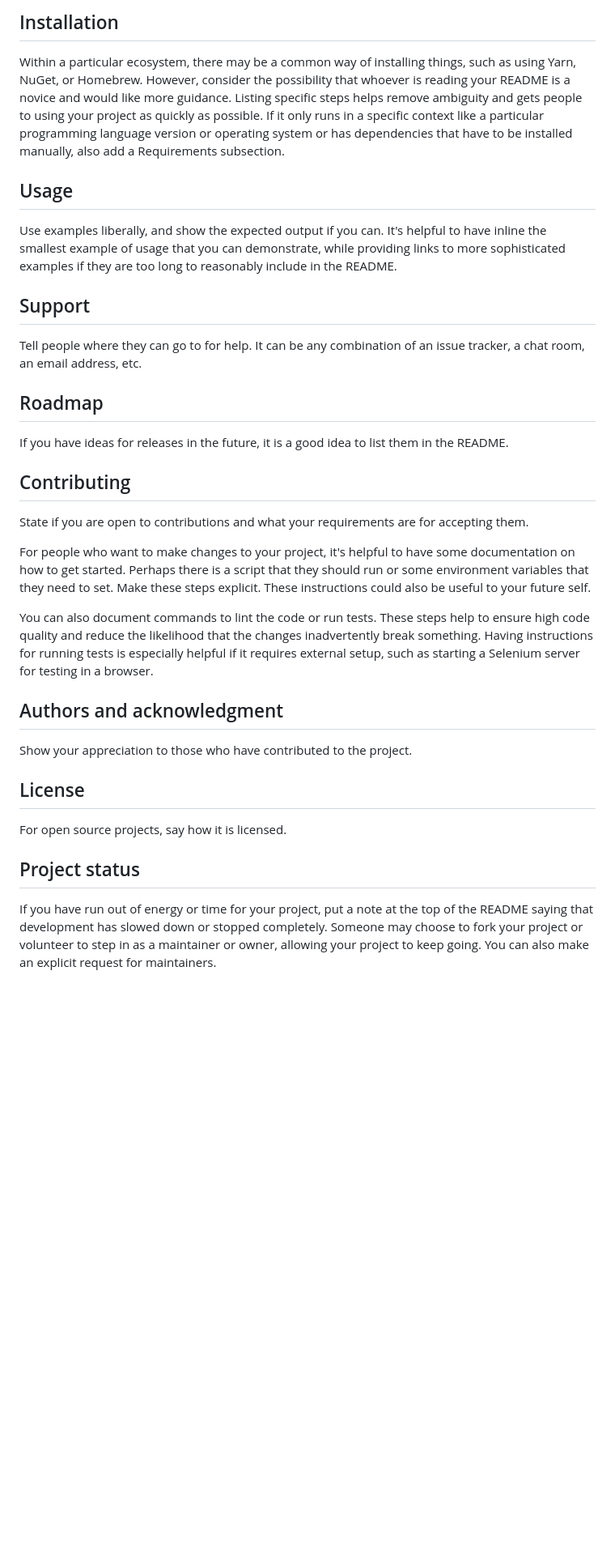
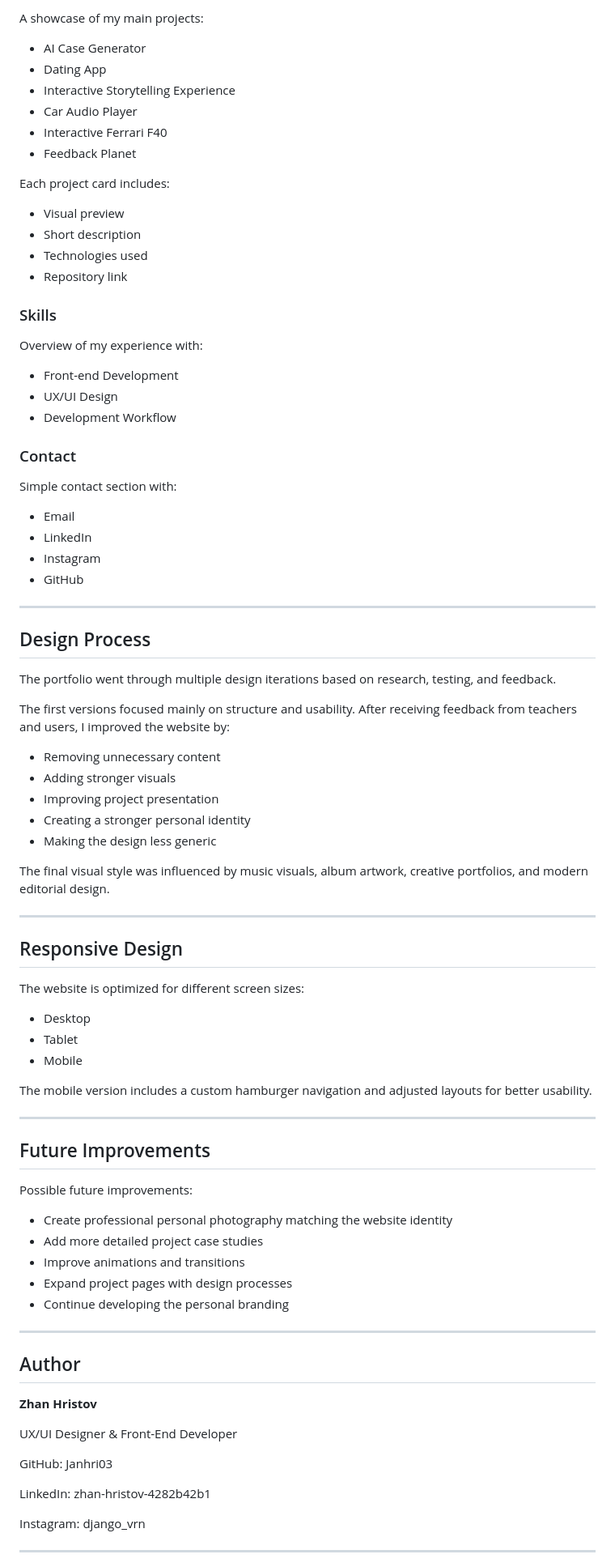
Before and after one commit to Janhri03/portfolio-website, a Markdown page: README.md, the part around one of its changes. Shown at 81% size. Drawn GitHub-style; blank space fills up the shorter version.

```diff
--- a/README.md
+++ b/README.md
@@ -66,28 +69,90 @@ Depending on what you are making, it can be a good idea to include screenshots o
 
-## Installation
-Within a particular ecosystem, there may be a common way of installing things, such as using Yarn, NuGet, or Homebrew. However, consider the possibility that whoever is reading your README is a novice and would like more guidance. Listing specific steps helps remove ambiguity and gets people to using your project as quickly as possible. If it only runs in a specific context like a particular programming language version or operating system or has dependencies that have to be installed manually, also add a Requirements subsection.
+A showcase of my main projects:
 
-## Usage
-Use examples liberally, and show the expected output if you can. It's helpful to have inline the smallest example of usage that you can demonstrate, while providing links to more sophisticated examples if they are too long to reasonably include in the README.
+- AI Case Generator
+- Dating App
+- Interactive Storytelling Experience
+- Car Audio Player
+- Interactive Ferrari F40
+- Feedback Planet
 
-## Support
-Tell people where they can go to for help. It can be any combination of an issue tracker, a chat room, an email address, etc.
+Each project card includes:
 
-## Roadmap
-If you have ideas for releases in the future, it is a good idea to list them in the README.
+- Visual preview
+- Short description
+- Technologies used
+- Repository link
 
-## Contributing
-State if you are open to contributions and what your requirements are for accepting them.
+### Skills
 
-For people who want to make changes to your project, it's helpful to have some documentation on how to get started. Perhaps there is a script that they should run or some environment variables that they need to set. Make these steps explicit. These instructions could also be useful to your future self.
+Overview of my experience with:
 
-You can also document commands to lint the code or run tests. These steps help to ensure high code quality and reduce the likelihood that the changes inadvertently break something. Having instructions for running tests is especially helpful if it requires external setup, such as starting a Selenium server for testing in a browser.
+- Front-end Development
+- UX/UI Design
+- Development Workflow
 
-## Authors and acknowledgment
-Show your appreciation to those who have contributed to the project.
+### Contact
 
-## License
-For open source projects, say how it is licensed.
+Simple contact section with:
 
-## Project status
-If you have run out of energy or time for your project, put a note at the top of the README saying that development has slowed down or stopped completely. Someone may choose to fork your project or volunteer to step in as a maintainer or owner, allowing your project to keep going. You can also make an explicit request for maintainers.
+- Email
+- LinkedIn
+- Instagram
+- GitHub
+
+---
+
+## Design Process
+
+The portfolio went through multiple design iterations based on research, testing, and feedback.
+
+The first versions focused mainly on structure and usability. After receiving feedback from teachers and users, I improved the website by:
+
+- Removing unnecessary content
+- Adding stronger visuals
+- Improving project presentation
+- Creating a stronger personal identity
+- Making the design less generic
+
+The final visual style was influenced by music visuals, album artwork, creative portfolios, and modern editorial design.
+
+---
+
+## Responsive Design
+
+The website is optimized for different screen sizes:
+
+- Desktop
+- Tablet
+- Mobile
+
+The mobile version includes a custom hamburger navigation and adjusted layouts for better usability.
+
+---
+
+## Future Improvements
+
+Possible future improvements:
+
+- Create professional personal photography matching the website identity
+- Add more detailed project case studies
+- Improve animations and transitions
+- Expand project pages with design processes
+- Continue developing the personal branding
+
+---
+
+## Author
+
+**Zhan Hristov**
+
+UX/UI Designer & Front-End Developer
+
+GitHub: Janhri03
+
+LinkedIn: zhan-hristov-4282b42b1
+
+Instagram: django_vrn
+
+---
+
```
Also changed, not shown: other parts of README.md (+49 -41 lines).
